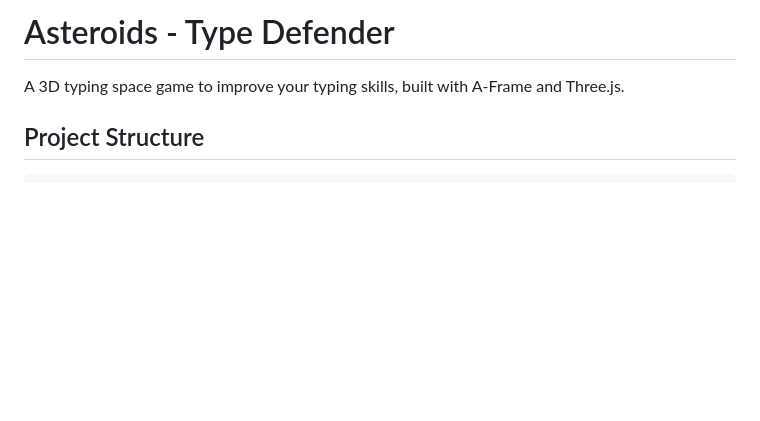
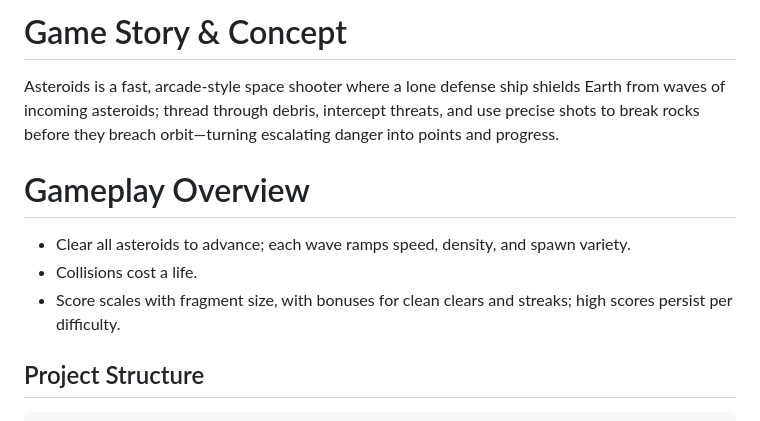
Before and after one commit to alashroud/Asteroids, a Markdown page: README.md, the part around the change. Drawn GitHub-style; blank space fills up the shorter version.

Commit message:
Revise README with game story and gameplay details
Updated the README to reflect the game story, concept, and gameplay overview.

```diff
--- a/README.md
+++ b/README.md
@@ -1,6 +1,11 @@
-# Asteroids - Type Defender
+# Game Story & Concept
+Asteroids is a fast, arcade-style space shooter where a lone defense ship shields Earth from waves of incoming asteroids; thread through debris, intercept threats, and use precise shots to break rocks before they breach orbit—turning escalating danger into points and progress.
 
-A 3D typing space game to improve your typing skills, built with A-Frame and Three.js.
+# Gameplay Overview
+- Clear all asteroids to advance; each wave ramps speed, density, and spawn variety.
+- Collisions cost a life.
+- Score scales with fragment size, with bonuses for clean clears and streaks; high scores persist per difficulty.
+
 
 ## Project Structure
 
```
